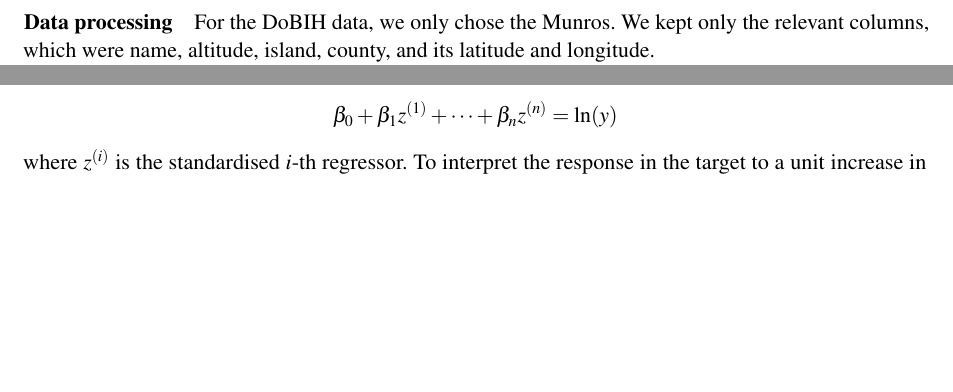
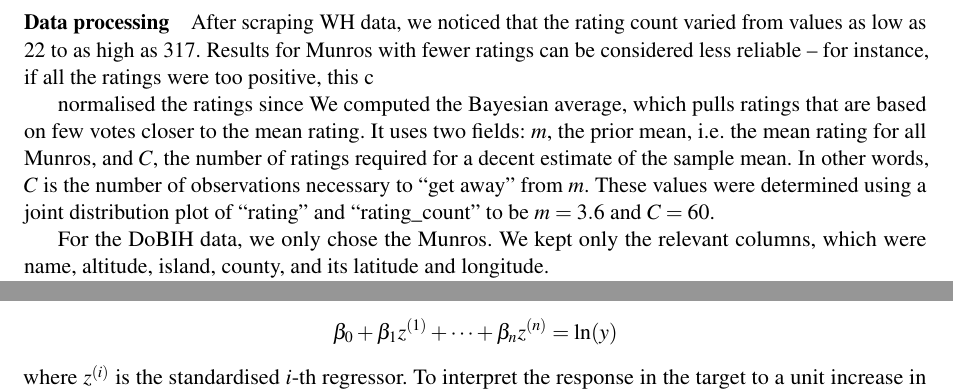
Before and after one commit to filipbalucha/FDS_final_project, a LaTeX document (report/fds-project-option-X.tex): two parts of pages 3 and 6 of 10 before the commit and two parts of pages 3 and 7 of 10 after it, joined at a grey line, cut at the place of the change, the shorter picture padded with empty space. Compiled offline with pdfLaTeX.

Commit message:
Updates from Overleaf

```diff
--- a/report/fds-project-option-X.tex
+++ b/report/fds-project-option-X.tex
@@ -144,7 +144,9 @@ After processing the data and joining the resulting tables (see \textquote{Data
 % TODO: add? 'beginner_friendly', 'national_park', or 'nearest_large_city_distance'
 \paragraph{Data processing}
 % DECIDED clarify bayesian average
-% After scraping the WH data, we normalised the ratings since the rating count presented wild variations (taking values between 22 and 317). We computed the Bayesian average, which pulls ratings that are based on few votes closer to the mean rating. It uses two fields: $m$, the prior mean, i.e. the mean rating for all Munros, and $C$, the number of ratings required for a decent estimate of the sample mean. In other words, $C$ is the number of observations necessary to “get away” from $m$. These values were determined using a joint distribution plot of “rating” and “rating\_count” to be $m = 3.6$ and $C = 60$.
+After scraping WH data, we noticed that the rating count varied from values as low as 22 to as high as 317. Results for Munros with fewer ratings can be considered less reliable – for instance, if all the ratings were too positive, this c
+
+normalised the ratings since  We computed the Bayesian average, which pulls ratings that are based on few votes closer to the mean rating. It uses two fields: $m$, the prior mean, i.e. the mean rating for all Munros, and $C$, the number of ratings required for a decent estimate of the sample mean. In other words, $C$ is the number of observations necessary to “get away” from $m$. These values were determined using a joint distribution plot of “rating” and “rating\_count” to be $m = 3.6$ and $C = 60$.
 % TODO: variable format
 
 For the DoBIH data, we only chose the Munros. We kept only the relevant columns, which were name, altitude, island, county, and its latitude and longitude.
```
